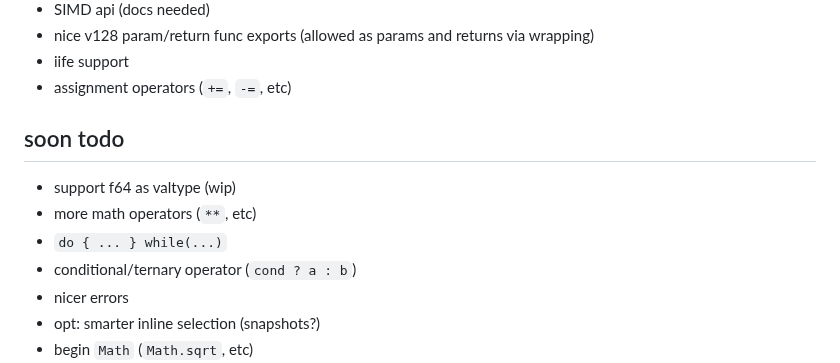
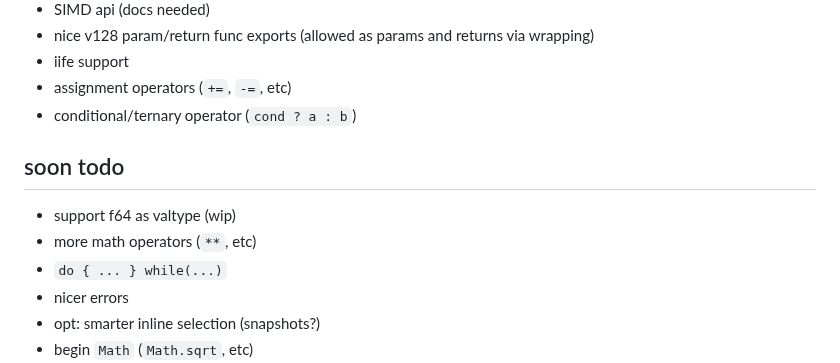
Before and after one commit to CanadaHonk/porffor, a Markdown page: README.md, the part around the change. Drawn GitHub-style.

Commit message:
readme: update

```diff
--- a/README.md
+++ b/README.md
@@ -58,12 +58,12 @@ see [optimizations](#optimizations) for opts implemented/supported.
 - nice v128 param/return func exports (allowed as params and returns via wrapping)
 - iife support
 - assignment operators (`+=`, `-=`, etc)
+- conditional/ternary operator (`cond ? a : b`)
 
 ## soon todo
 - support f64 as valtype (wip)
 - more math operators (`**`, etc)
 - `do { ... } while(...)`
-- conditional/ternary operator (`cond ? a : b`)
 - nicer errors
 - opt: smarter inline selection (snapshots?)
 - begin `Math` (`Math.sqrt`, etc)
```
